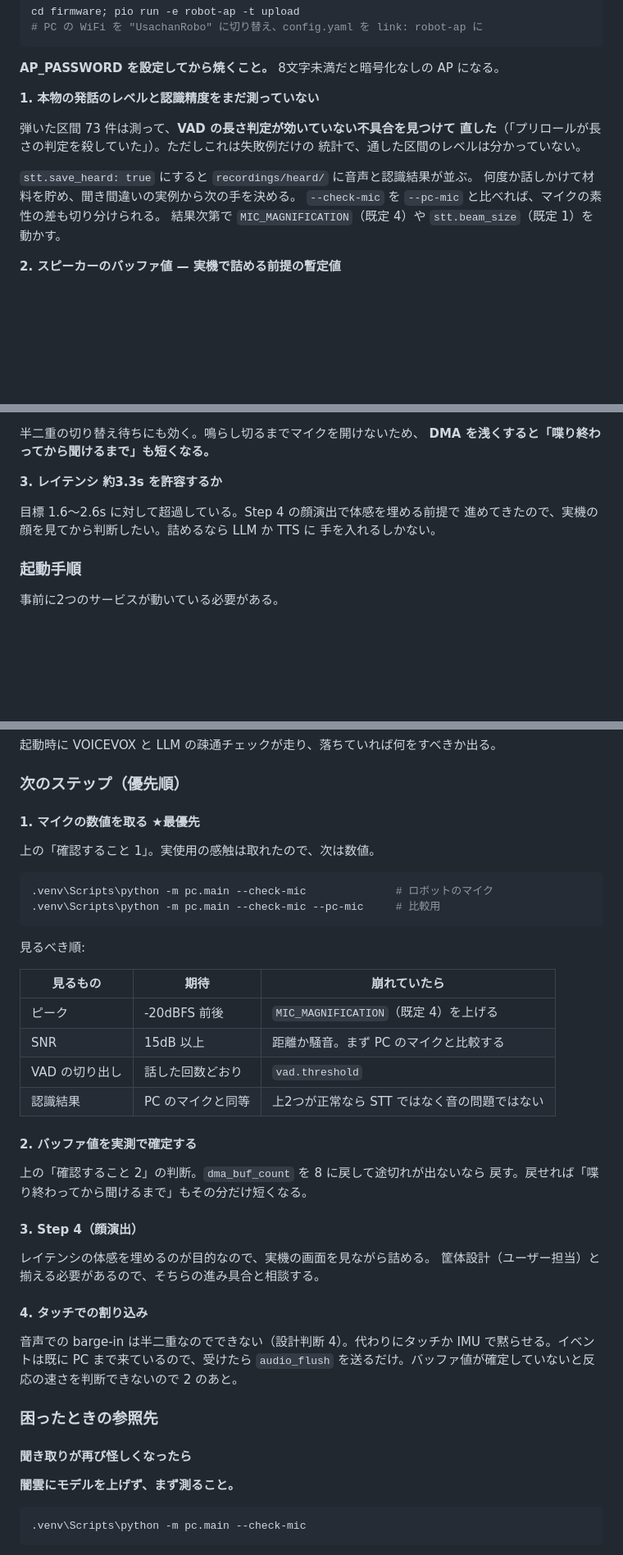
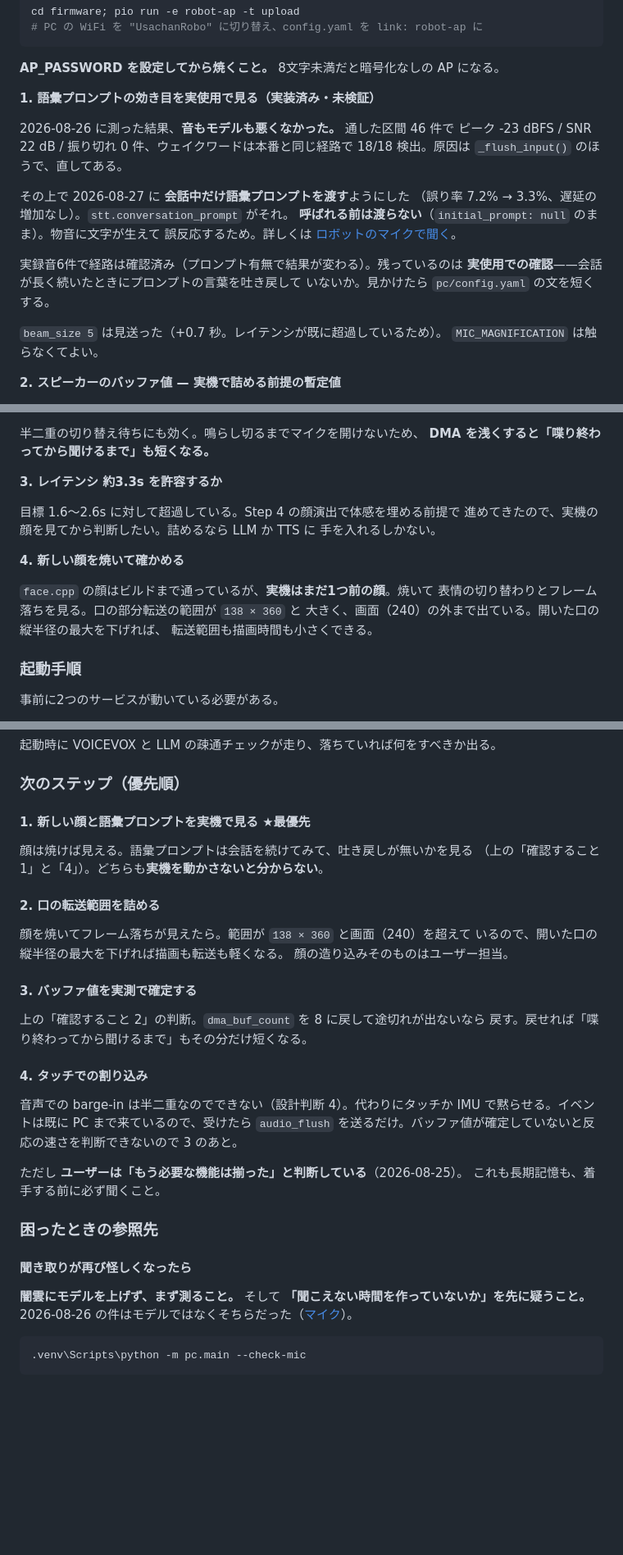
Before and after one commit to minato80000/AI-Rabbit, a Markdown page: docs/dialogue-system.md, 3 parts joined by grey strips. Shown at 82% size. Drawn GitHub-style; blank space fills up the shorter version.

````diff
--- a/docs/dialogue-system.md
+++ b/docs/dialogue-system.md
@@ -729,16 +752,23 @@ cd firmware; pio run -e robot-ap -t upload
 
 **AP_PASSWORD を設定してから焼くこと。** 8文字未満だと暗号化なしの AP になる。
 
-**1. 本物の発話のレベルと認識精度をまだ測っていない**
+**1. 語彙プロンプトの効き目を実使用で見る（実装済み・未検証）**
 
-弾いた区間 73 件は測って、**VAD の長さ判定が効いていない不具合を見つけて
-直した**（「プリロールが長さの判定を殺していた」）。ただしこれは失敗例だけの
-統計で、通した区間のレベルは分かっていない。
+2026-08-26 に測った結果、**音もモデルも悪くなかった。** 通した区間 46 件で
+ピーク -23 dBFS / SNR 22 dB / 振り切れ 0 件、ウェイクワードは本番と同じ経路で
+18/18 検出。原因は `_flush_input()` のほうで、直してある。
 
-`stt.save_heard: true` にすると `recordings/heard/` に音声と認識結果が並ぶ。
-何度か話しかけて材料を貯め、聞き間違いの実例から次の手を決める。
-`--check-mic` を `--pc-mic` と比べれば、マイクの素性の差も切り分けられる。
-結果次第で `MIC_MAGNIFICATION`（既定 4）や `stt.beam_size`（既定 1）を動かす。
+その上で 2026-08-27 に **会話中だけ語彙プロンプトを渡す**ようにした
+（誤り率 7.2% → 3.3%、遅延の増加なし）。`stt.conversation_prompt` がそれ。
+**呼ばれる前は渡らない**（`initial_prompt: null` のまま）。物音に文字が生えて
+誤反応するため。詳しくは [ロボットのマイクで聞く](core-mic.md)。
+
+実録音6件で経路は確認済み（プロンプト有無で結果が変わる）。残っているのは
+**実使用での確認**——会話が長く続いたときにプロンプトの言葉を吐き戻して
+いないか。見かけたら `pc/config.yaml` の文を短くする。
+
+`beam_size 5` は見送った（+0.7 秒。レイテンシが既に超過しているため）。
+`MIC_MAGNIFICATION` は触らなくてよい。
 
 **2. スピーカーのバッファ値 — 実機で詰める前提の暫定値**
 
@@ -766,6 +796,13 @@ cd firmware; pio run -e robot-ap -t upload
 進めてきたので、実機の顔を見てから判断したい。詰めるなら LLM か TTS に
 手を入れるしかない。
 
+**4. 新しい顔を焼いて確かめる**
+
+`face.cpp` の顔はビルドまで通っているが、**実機はまだ1つ前の顔**。焼いて
+表情の切り替わりとフレーム落ちを見る。口の部分転送の範囲が `138 × 360` と
+大きく、画面（240）の外まで出ている。開いた口の縦半径の最大を下げれば、
+転送範囲も描画時間も小さくできる。
+
 ### 起動手順
 
 事前に2つのサービスが動いている必要がある。
@@ -790,45 +827,38 @@ cd firmware; pio run -e robot-ap -t upload
 
 ### 次のステップ（優先順）
 
-#### 1. マイクの数値を取る ★最優先
+#### 1. 新しい顔と語彙プロンプトを実機で見る ★最優先
 
-上の「確認すること 1」。実使用の感触は取れたので、次は数値。
+顔は焼けば見える。語彙プロンプトは会話を続けてみて、吐き戻しが無いかを見る
+（上の「確認すること 1」と「4」）。どちらも**実機を動かさないと分からない**。
 
-```powershell
-.venv\Scripts\python -m pc.main --check-mic              # ロボットのマイク
-.venv\Scripts\python -m pc.main --check-mic --pc-mic     # 比較用
-```
+#### 2. 口の転送範囲を詰める
 
-見るべき順:
+顔を焼いてフレーム落ちが見えたら。範囲が `138 × 360` と画面（240）を超えて
+いるので、開いた口の縦半径の最大を下げれば描画も転送も軽くなる。
+顔の造り込みそのものはユーザー担当。
 
-| 見るもの | 期待 | 崩れていたら |
-|---|---|---|
-| ピーク | -20dBFS 前後 | `MIC_MAGNIFICATION`（既定 4）を上げる |
-| SNR | 15dB 以上 | 距離か騒音。まず PC のマイクと比較する |
-| VAD の切り出し | 話した回数どおり | `vad.threshold` |
-| 認識結果 | PC のマイクと同等 | 上2つが正常なら STT ではなく音の問題ではない |
-
-#### 2. バッファ値を実測で確定する
+#### 3. バッファ値を実測で確定する
 
 上の「確認すること 2」の判断。`dma_buf_count` を 8 に戻して途切れが出ないなら
 戻す。戻せれば「喋り終わってから聞けるまで」もその分だけ短くなる。
-
-#### 3. Step 4（顔演出）
-
-レイテンシの体感を埋めるのが目的なので、実機の画面を見ながら詰める。
-筐体設計（ユーザー担当）と揃える必要があるので、そちらの進み具合と相談する。
 
 #### 4. タッチでの割り込み
 
 音声での barge-in は半二重なのでできない（設計判断 4）。代わりにタッチか
 IMU で黙らせる。イベントは既に PC まで来ているので、受けたら `audio_flush`
-を送るだけ。バッファ値が確定していないと反応の速さを判断できないので 2 のあと。
+を送るだけ。バッファ値が確定していないと反応の速さを判断できないので 3 のあと。
+
+ただし **ユーザーは「もう必要な機能は揃った」と判断している**（2026-08-25）。
+これも長期記憶も、着手する前に必ず聞くこと。
 
 ### 困ったときの参照先
 
 #### 聞き取りが再び怪しくなったら
 
-**闇雲にモデルを上げず、まず測ること。**
+**闇雲にモデルを上げず、まず測ること。** そして
+**「聞こえない時間を作っていないか」を先に疑うこと。**
+2026-08-26 の件はモデルではなくそちらだった（[マイク](core-mic.md)）。
 
 ```powershell
 .venv\Scripts\python -m pc.main --check-mic
````
Also changed, not shown: other parts of docs/dialogue-system.md (+31 -4 lines).
